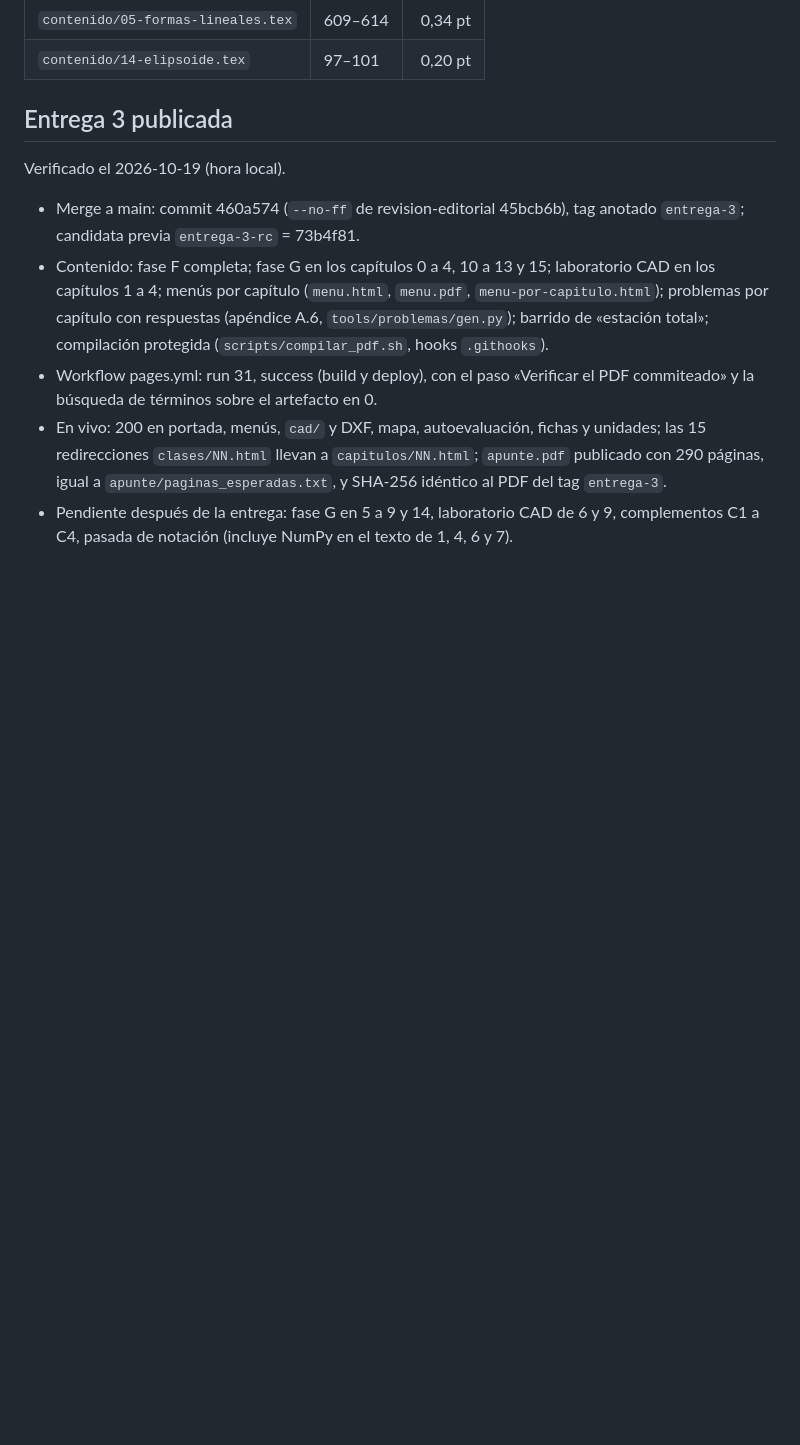
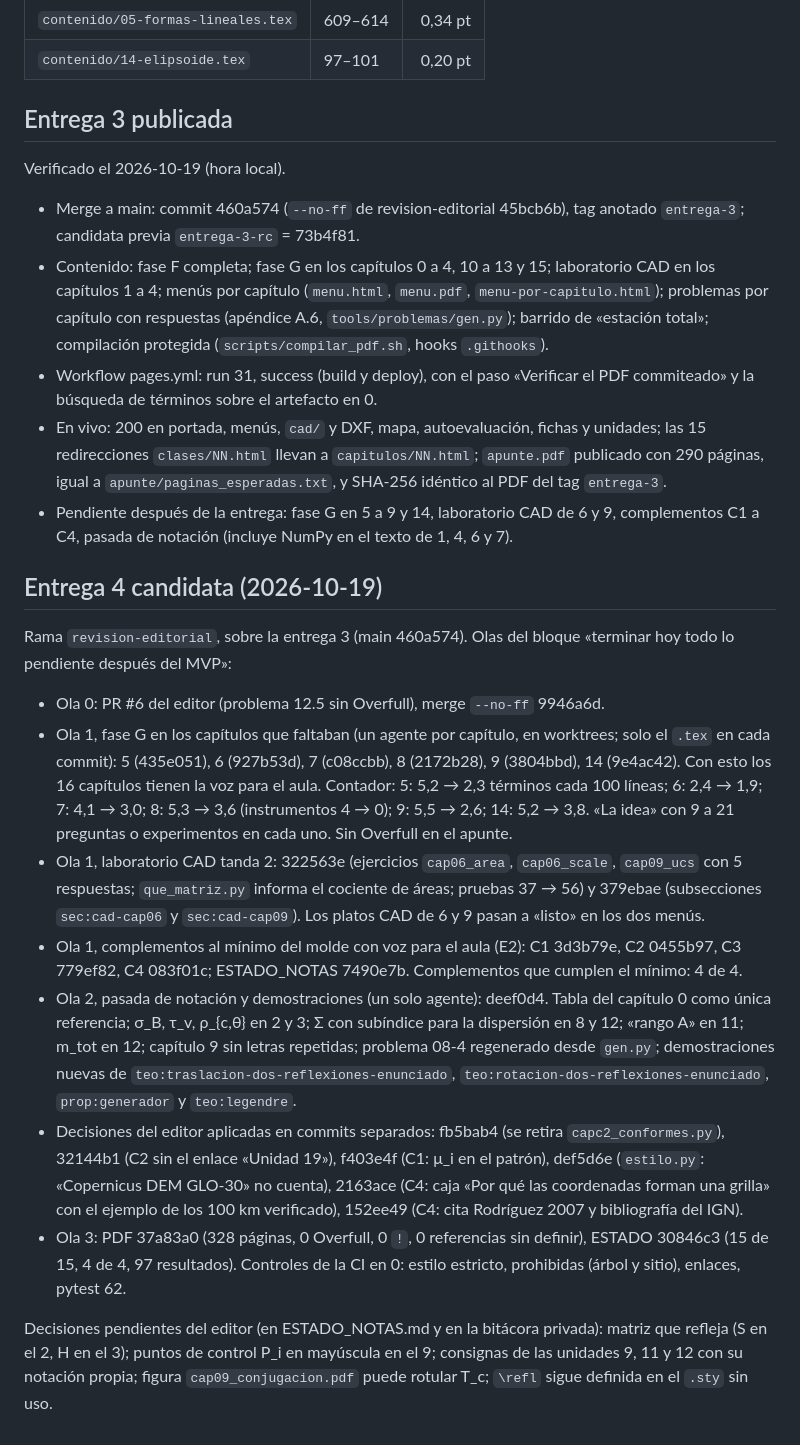
Before and after one commit to gusvarela-fiuba/Sistemas-de-Coordenadas, a Markdown page: apunte/ESTADO_FASE.md, the part around the change. GitHub-like rendering; blank space fills up the shorter version.

Commit message:
[MVP] [OK] ESTADO_FASE: entrega 4 candidata (olas 0 a 3 con sus hashes, decisiones del editor aplicadas, pendientes)

```diff
--- a/apunte/ESTADO_FASE.md
+++ b/apunte/ESTADO_FASE.md
@@ -116,3 +116,18 @@ Verificado el 2026-10-19 (hora local).
 - Workflow pages.yml: run 31, success (build y deploy), con el paso «Verificar el PDF commiteado» y la búsqueda de términos sobre el artefacto en 0.
 - En vivo: 200 en portada, menús, `cad/` y DXF, mapa, autoevaluación, fichas y unidades; las 15 redirecciones `clases/NN.html` llevan a `capitulos/NN.html`; `apunte.pdf` publicado con 290 páginas, igual a `apunte/paginas_esperadas.txt`, y SHA-256 idéntico al PDF del tag `entrega-3`.
 - Pendiente después de la entrega: fase G en 5 a 9 y 14, laboratorio CAD de 6 y 9, complementos C1 a C4, pasada de notación (incluye NumPy en el texto de 1, 4, 6 y 7).
+
+
+## Entrega 4 candidata (2026-10-19)
+
+Rama `revision-editorial`, sobre la entrega 3 (main 460a574). Olas del bloque «terminar hoy todo lo pendiente después del MVP»:
+
+- Ola 0: PR #6 del editor (problema 12.5 sin Overfull), merge `--no-ff` 9946a6d.
+- Ola 1, fase G en los capítulos que faltaban (un agente por capítulo, en worktrees; solo el `.tex` en cada commit): 5 (435e051), 6 (927b53d), 7 (c08ccbb), 8 (2172b28), 9 (3804bbd), 14 (9e4ac42). Con esto los 16 capítulos tienen la voz para el aula. Contador: 5: 5,2 → 2,3 términos cada 100 líneas; 6: 2,4 → 1,9; 7: 4,1 → 3,0; 8: 5,3 → 3,6 (instrumentos 4 → 0); 9: 5,5 → 2,6; 14: 5,2 → 3,8. «La idea» con 9 a 21 preguntas o experimentos en cada uno. Sin Overfull en el apunte.
+- Ola 1, laboratorio CAD tanda 2: 322563e (ejercicios `cap06_area`, `cap06_scale`, `cap09_ucs` con 5 respuestas; `que_matriz.py` informa el cociente de áreas; pruebas 37 → 56) y 379ebae (subsecciones `sec:cad-cap06` y `sec:cad-cap09`). Los platos CAD de 6 y 9 pasan a «listo» en los dos menús.
+- Ola 1, complementos al mínimo del molde con voz para el aula (E2): C1 3d3b79e, C2 0455b97, C3 779ef82, C4 083f01c; ESTADO_NOTAS 7490e7b. Complementos que cumplen el mínimo: 4 de 4.
+- Ola 2, pasada de notación y demostraciones (un solo agente): deef0d4. Tabla del capítulo 0 como única referencia; σ_B, τ_v, ρ_{c,θ} en 2 y 3; Σ con subíndice para la dispersión en 8 y 12; «rango A» en 11; m_tot en 12; capítulo 9 sin letras repetidas; problema 08-4 regenerado desde `gen.py`; demostraciones nuevas de `teo:traslacion-dos-reflexiones-enunciado`, `teo:rotacion-dos-reflexiones-enunciado`, `prop:generador` y `teo:legendre`.
+- Decisiones del editor aplicadas en commits separados: fb5bab4 (se retira `capc2_conformes.py`), 32144b1 (C2 sin el enlace «Unidad 19»), f403e4f (C1: μ_i en el patrón), def5d6e (`estilo.py`: «Copernicus DEM GLO-30» no cuenta), 2163ace (C4: caja «Por qué las coordenadas forman una grilla» con el ejemplo de los 100 km verificado), 152ee49 (C4: cita Rodríguez 2007 y bibliografía del IGN).
+- Ola 3: PDF 37a83a0 (328 páginas, 0 Overfull, 0 `!`, 0 referencias sin definir), ESTADO 30846c3 (15 de 15, 4 de 4, 97 resultados). Controles de la CI en 0: estilo estricto, prohibidas (árbol y sitio), enlaces, pytest 62.
+
+Decisiones pendientes del editor (en ESTADO_NOTAS.md y en la bitácora privada): matriz que refleja (S en el 2, H en el 3); puntos de control P_i en mayúscula en el 9; consignas de las unidades 9, 11 y 12 con su notación propia; figura `cap09_conjugacion.pdf` puede rotular T_c; `\refl` sigue definida en el `.sty` sin uso.
```
